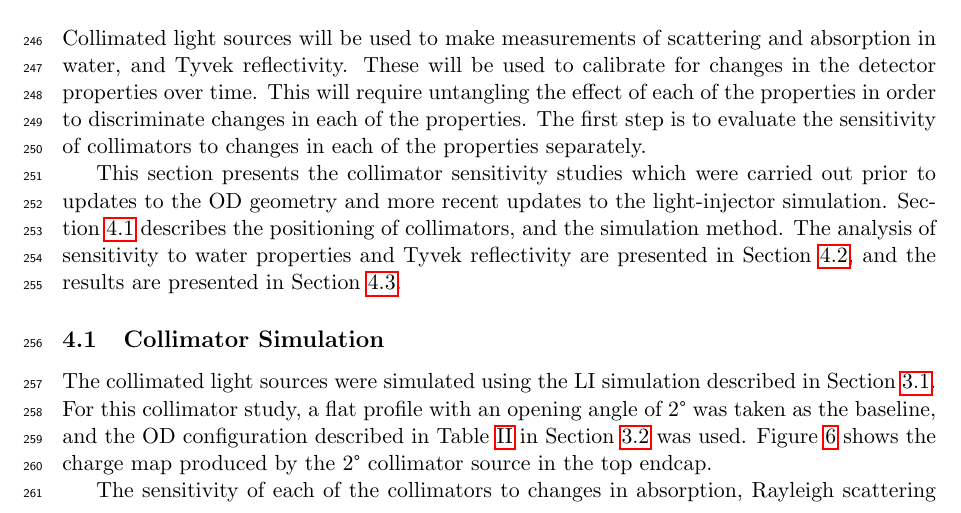
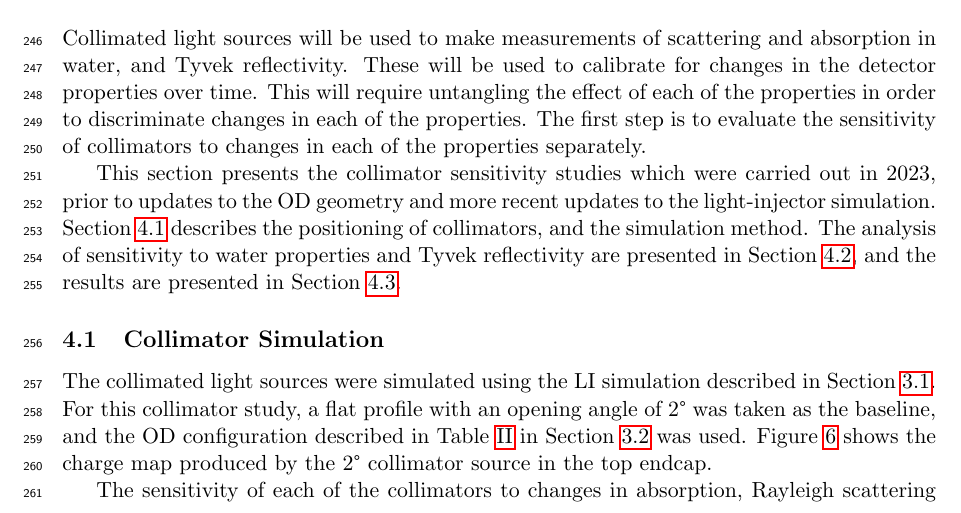
Before and after one commit to SJenkins0/HKLEDTN, a LaTeX document (main.tex): part of page 11 of 43, cut so that both start at the same text. Compiled offline with pdfLaTeX.

Commit message:
adds date of collimator study

```diff
--- a/main.tex
+++ b/main.tex
@@ -387,7 +387,7 @@ The diffuser position with respect to the surrounding PMTs has an observable eff
 
 Collimated light sources will be used to make measurements of scattering and absorption in water, and Tyvek reflectivity. These will be used to calibrate for changes in the detector properties over time. This will require untangling the effect of each of the properties in order to discriminate changes in each of the properties. The first step is to evaluate the sensitivity of collimators to changes in each of the properties separately.
 
-This section presents the collimator sensitivity studies which were carried out prior to updates to the OD geometry and more recent updates to the light-injector simulation. \cref{subsec:collSim} describes the positioning of collimators, and the simulation method. The analysis of sensitivity to water properties and Tyvek reflectivity are presented in \cref{subsec:collAnalysis}, and the results are presented in \cref{subsec:collResults}.
+This section presents the collimator sensitivity studies which were carried out in 2023, prior to updates to the OD geometry and more recent updates to the light-injector simulation. \cref{subsec:collSim} describes the positioning of collimators, and the simulation method. The analysis of sensitivity to water properties and Tyvek reflectivity are presented in \cref{subsec:collAnalysis}, and the results are presented in \cref{subsec:collResults}.
 
 \subsection{Collimator Simulation}\label{subsec:collSim}
 
```
